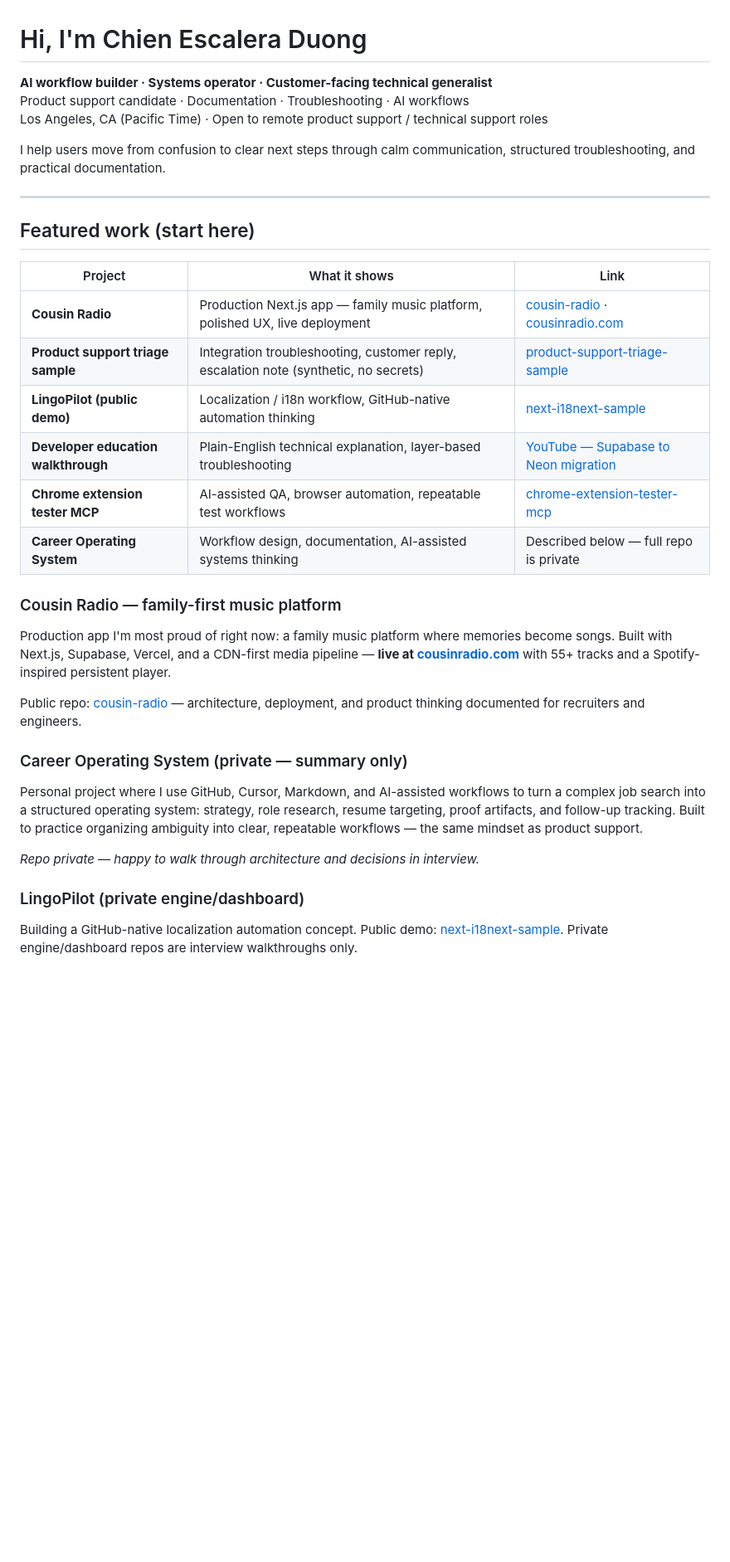
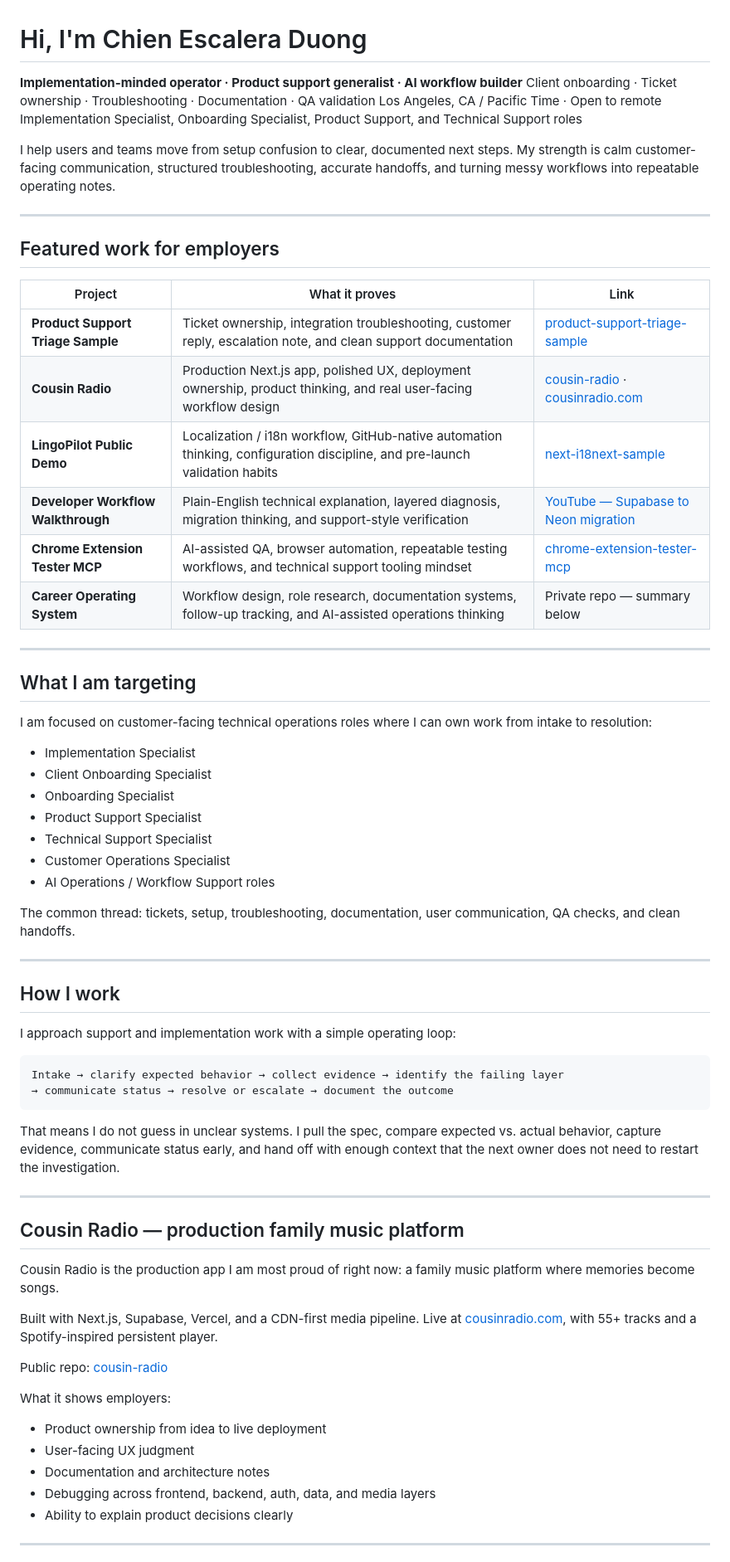
Before and after one commit to heyitschien/heyitschien, a Markdown page: README.md, the part around one of its changes. Shown at 83% size. Drawn GitHub-style; blank space fills up the shorter version.

Commit message:
Update profile README for implementation and product support positioning.
Reframe the GitHub profile around customer-facing technical operations, featured employer proof, and clearer role targeting.

````diff
--- a/README.md
+++ b/README.md
@@ -1,36 +1,70 @@
 # Hi, I'm Chien Escalera Duong
 
-**AI workflow builder · Systems operator · Customer-facing technical generalist**
-Product support candidate · Documentation · Troubleshooting · AI workflows
-Los Angeles, CA (Pacific Time) · Open to remote product support / technical support roles
+**Implementation-minded operator · Product support generalist · AI workflow builder**
+Client onboarding · Ticket ownership · Troubleshooting · Documentation · QA validation
+Los Angeles, CA / Pacific Time · Open to remote Implementation Specialist, Onboarding Specialist, Product Support, and Technical Support roles
 
-I help users move from confusion to clear next steps through calm communication, structured troubleshooting, and practical documentation.
+I help users and teams move from setup confusion to clear, documented next steps. My strength is calm customer-facing communication, structured troubleshooting, accurate handoffs, and turning messy workflows into repeatable operating notes.
 
 ---
 
-## Featured work (start here)
+## Featured work for employers
 
-| Project | What it shows | Link |
-|---------|---------------|------|
-| **Cousin Radio** | Production Next.js app — family music platform, polished UX, live deployment | [cousin-radio](https://github.com/heyitschien/cousin-radio) · [cousinradio.com](https://cousinradio.com) |
-| **Product support triage sample** | Integration troubleshooting, customer reply, escalation note (synthetic, no secrets) | [product-support-triage-sample](https://github.com/heyitschien/product-support-triage-sample) |
-| **LingoPilot (public demo)** | Localization / i18n workflow, GitHub-native automation thinking | [next-i18next-sample](https://github.com/heyitschien/next-i18next-sample) |
-| **Developer education walkthrough** | Plain-English technical explanation, layer-based troubleshooting | [YouTube — Supabase to Neon migration](https://www.youtube.com/watch?v=osexel8sixc) |
-| **Chrome extension tester MCP** | AI-assisted QA, browser automation, repeatable test workflows | [chrome-extension-tester-mcp](https://github.com/heyitschien/chrome-extension-tester-mcp) |
-| **Career Operating System** | Workflow design, documentation, AI-assisted systems thinking | Described below — full repo is private |
+| Project                            | What it proves                                                                                                              | Link                                                                                                     |
+| ---------------------------------- | --------------------------------------------------------------------------------------------------------------------------- | -------------------------------------------------------------------------------------------------------- |
+| **Product Support Triage Sample**  | Ticket ownership, integration troubleshooting, customer reply, escalation note, and clean support documentation             | [product-support-triage-sample](https://github.com/heyitschien/product-support-triage-sample)            |
+| **Cousin Radio**                   | Production Next.js app, polished UX, deployment ownership, product thinking, and real user-facing workflow design           | [cousin-radio](https://github.com/heyitschien/cousin-radio) · [cousinradio.com](https://cousinradio.com) |
+| **LingoPilot Public Demo**         | Localization / i18n workflow, GitHub-native automation thinking, configuration discipline, and pre-launch validation habits | [next-i18next-sample](https://github.com/heyitschien/next-i18next-sample)                                |
+| **Developer Workflow Walkthrough** | Plain-English technical explanation, layered diagnosis, migration thinking, and support-style verification                  | [YouTube — Supabase to Neon migration](https://www.youtube.com/watch?v=osexel8sixc)                      |
+| **Chrome Extension Tester MCP**    | AI-assisted QA, browser automation, repeatable testing workflows, and technical support tooling mindset                     | [chrome-extension-tester-mcp](https://github.com/heyitschien/chrome-extension-tester-mcp)                |
+| **Career Operating System**        | Workflow design, role research, documentation systems, follow-up tracking, and AI-assisted operations thinking              | Private repo — summary below                                                                             |
 
-### Cousin Radio — family-first music platform
+---
 
-Production app I'm most proud of right now: a family music platform where memories become songs. Built with Next.js, Supabase, Vercel, and a CDN-first media pipeline — **live at [cousinradio.com](https://cousinradio.com)** with 55+ tracks and a Spotify-inspired persistent player.
+## What I am targeting
 
-Public repo: [cousin-radio](https://github.com/heyitschien/cousin-radio) — architecture, deployment, and product thinking documented for recruiters and engineers.
+I am focused on customer-facing technical operations roles where I can own work from intake to resolution:
 
-### Career Operating System (private — summary only)
+* Implementation Specialist
+* Client Onboarding Specialist
+* Onboarding Specialist
+* Product Support Specialist
+* Technical Support Specialist
+* Customer Operations Specialist
+* AI Operations / Workflow Support roles
 
-Personal project where I use GitHub, Cursor, Markdown, and AI-assisted workflows to turn a complex job search into a structured operating system: strategy, role research, resume targeting, proof artifacts, and follow-up tracking. Built to practice organizing ambiguity into clear, repeatable workflows — the same mindset as product support.
+The common thread: tickets, setup, troubleshooting, documentation, user communication, QA checks, and clean handoffs.
 
-*Repo private — happy to walk through architecture and decisions in interview.*
+---
 
-### LingoPilot (private engine/dashboard)
+## How I work
 
-Building a GitHub-native localization automation concept. Public demo: [next-i18next-sample](https://github.com/heyitschien/next-i18next-sample). Private engine/dashboard repos are interview walkthroughs only.
+I approach support and implementation work with a simple operating loop:
+
+```text
+Intake → clarify expected behavior → collect evidence → identify the failing layer
+→ communicate status → resolve or escalate → document the outcome
+```
+
+That means I do not guess in unclear systems. I pull the spec, compare expected vs. actual behavior, capture evidence, communicate status early, and hand off with enough context that the next owner does not need to restart the investigation.
+
+---
+
+## Cousin Radio — production family music platform
+
+Cousin Radio is the production app I am most proud of right now: a family music platform where memories become songs.
+
+Built with Next.js, Supabase, Vercel, and a CDN-first media pipeline. Live at [cousinradio.com](https://cousinradio.com), with 55+ tracks and a Spotify-inspired persistent player.
+
+Public repo: [cousin-radio](https://github.com/heyitschien/cousin-radio)
+
+What it shows employers:
+
+* Product ownership from idea to live deployment
+* User-facing UX judgment
+* Documentation and architecture notes
+* Debugging across frontend, backend, auth, data, and media layers
+* Ability to explain product decisions clearly
+
+---
+
````
Also changed, not shown: other parts of README.md (+70 -10 lines).
